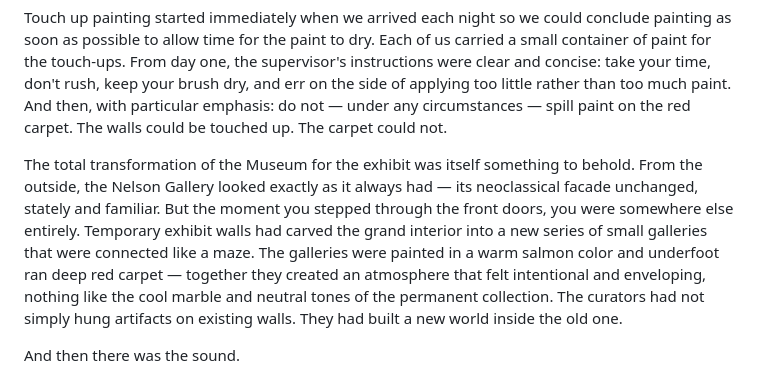
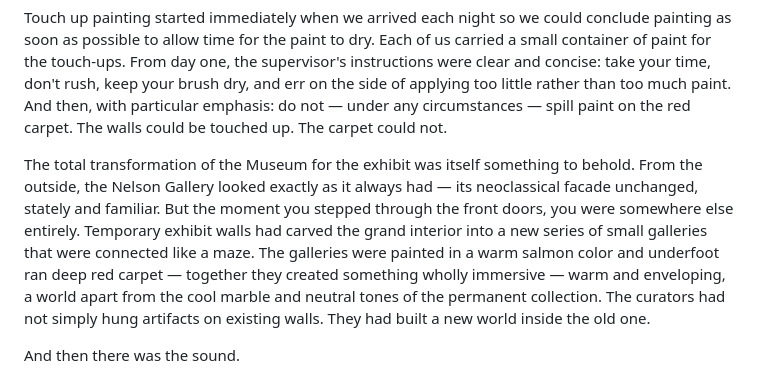
Before and after one commit to juren53/Chinese-Exhibit, a Markdown page: My-recollections-of-the-Chinese-Exhibit-at-the-Neleson-Atkins-1975.md, the part around the change. Drawn GitHub-style.

Commit message:
Improve description of exhibit atmosphere as wholly immersive
Co-Authored-By: Claude Sonnet 4.6 <noreply@anthropic.com>

```diff
--- a/My-recollections-of-the-Chinese-Exhibit-at-the-Neleson-Atkins-1975.md
+++ b/My-recollections-of-the-Chinese-Exhibit-at-the-Neleson-Atkins-1975.md
@@ -25,7 +25,7 @@ My work was unglamorous but necessary. Over the seven weeks the exhibit was at t
 
 Touch up painting started immediately when we arrived each night so we could conclude painting as soon as possible to allow time for the paint to dry. Each of us carried a small container of paint for the touch-ups. From day one, the supervisor's instructions were clear and concise: take your time, don't rush, keep your brush dry, and err on the side of applying too little rather than too much paint. And then, with particular emphasis: do not — under any circumstances — spill paint on the red carpet. The walls could be touched up. The carpet could not.
 
-The total transformation of the Museum for the exhibit was itself something to behold. From the outside, the Nelson Gallery looked exactly as it always had — its neoclassical facade unchanged, stately and familiar. But the moment you stepped through the front doors, you were somewhere else entirely. Temporary exhibit walls had carved the grand interior into a new series of small galleries that were connected like a maze. The galleries were painted in a warm salmon color and underfoot ran deep red carpet — together they created an atmosphere that felt intentional and enveloping, nothing like the cool marble and neutral tones of the permanent collection. The curators had not simply hung artifacts on existing walls. They had built a new world inside the old one.
+The total transformation of the Museum for the exhibit was itself something to behold. From the outside, the Nelson Gallery looked exactly as it always had — its neoclassical facade unchanged, stately and familiar. But the moment you stepped through the front doors, you were somewhere else entirely. Temporary exhibit walls had carved the grand interior into a new series of small galleries that were connected like a maze. The galleries were painted in a warm salmon color and underfoot ran deep red carpet — together they created something wholly immersive — warm and enveloping, a world apart from the cool marble and neutral tones of the permanent collection. The curators had not simply hung artifacts on existing walls. They had built a new world inside the old one.
 
 And then there was the sound.
 
```
